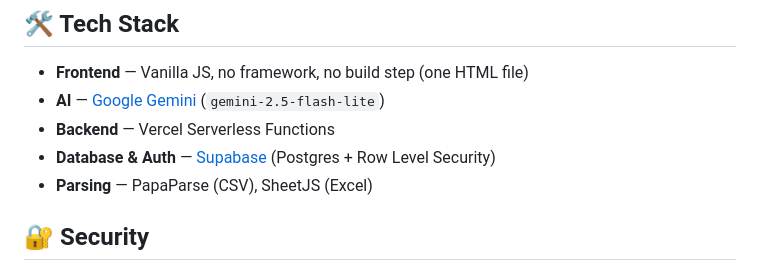
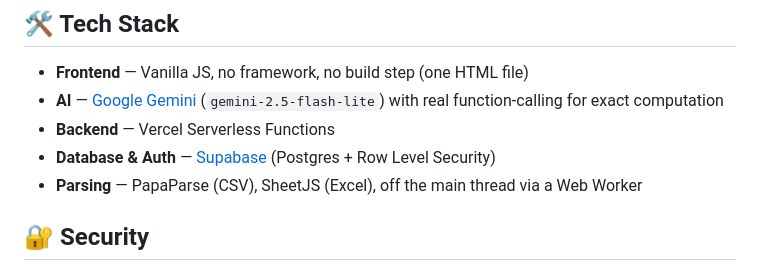
Before and after one commit to Rztech15/RZ-DATA-ANALYTICS-AI-AGENT, a Markdown page: README.md, the part around one of its changes. Rendered like a GitHub page.

```diff
--- a/README.md
+++ b/README.md
@@ -77,10 +85,10 @@ That's it — the frontend (`index.html`) needs no build step; it's a single sta
 ## 🛠️ Tech Stack
 
 - **Frontend** — Vanilla JS, no framework, no build step (one HTML file)
-- **AI** — [Google Gemini](https://ai.google.dev/) (`gemini-2.5-flash-lite`)
+- **AI** — [Google Gemini](https://ai.google.dev/) (`gemini-2.5-flash-lite`) with real function-calling for exact computation
 - **Backend** — Vercel Serverless Functions
 - **Database & Auth** — [Supabase](https://supabase.com) (Postgres + Row Level Security)
-- **Parsing** — PapaParse (CSV), SheetJS (Excel)
+- **Parsing** — PapaParse (CSV), SheetJS (Excel), off the main thread via a Web Worker
 
 ## 🔐 Security
 
```
Also changed, not shown: other parts of README.md (+27 -17 lines).
